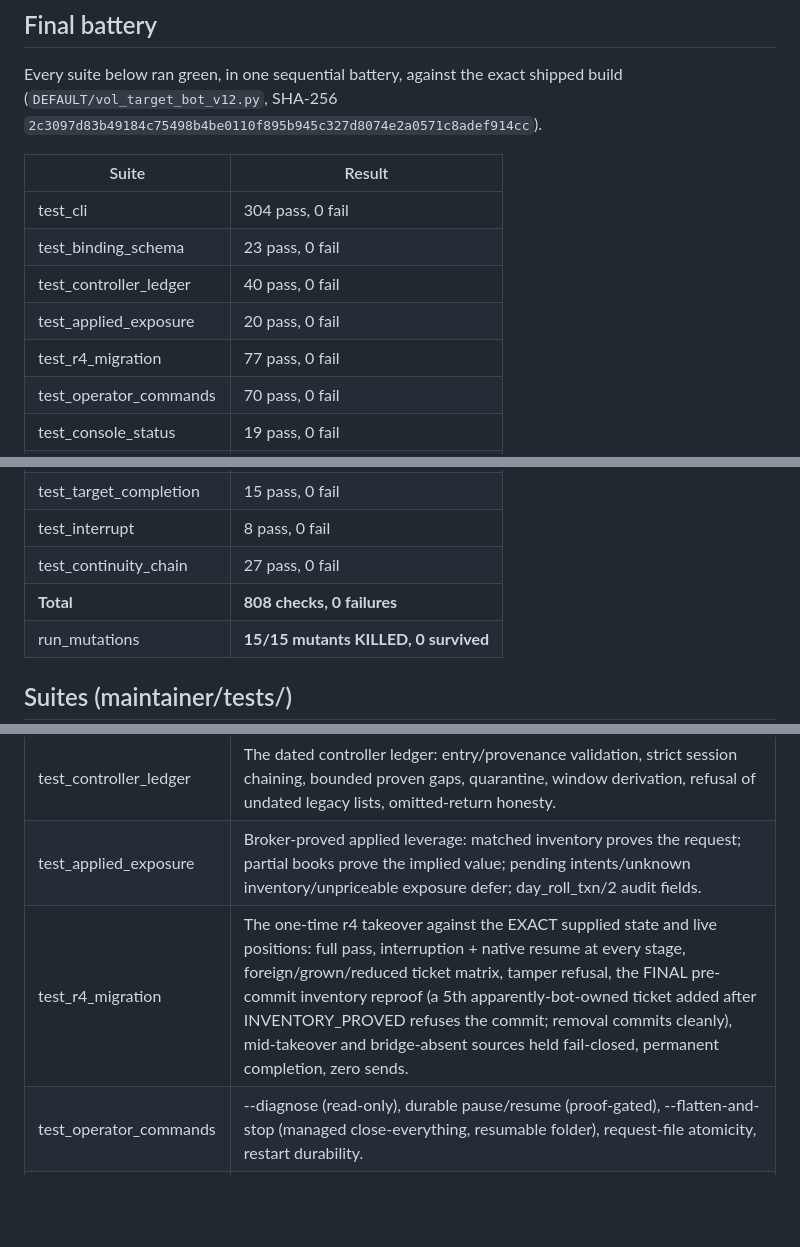
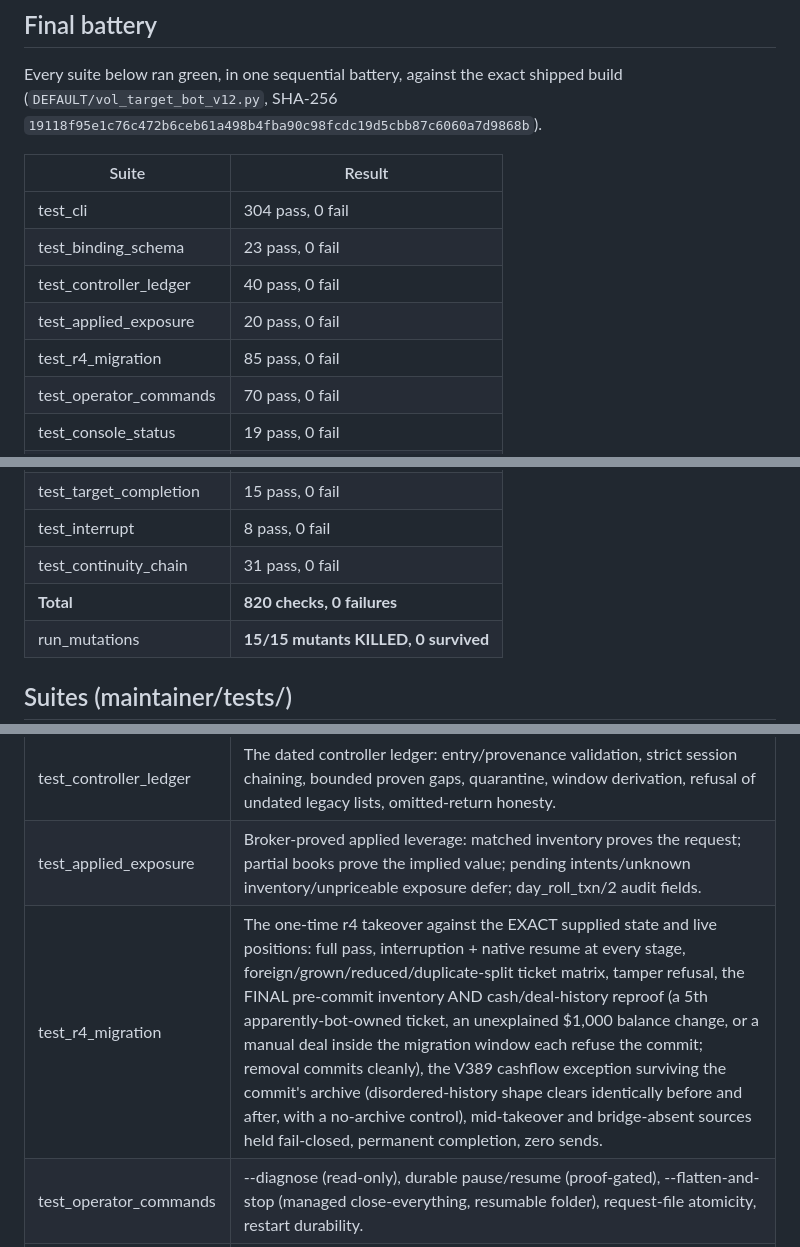
Before and after one commit to aisharedhub/aisharedhub, a Markdown page: updated-v376/release/TEST-RESULTS.md, 3 parts joined by grey strips. Rendered like a GitHub page; blank space fills up the shorter version.

```diff
--- a/updated-v376/release/TEST-RESULTS.md
+++ b/updated-v376/release/TEST-RESULTS.md
@@ -10,7 +10,7 @@ scripts). The supplied live state files were used strictly read-only.
 
 Every suite below ran green, in one sequential battery, against the
 exact shipped build (`DEFAULT/vol_target_bot_v12.py`, SHA-256
-`2c3097d83b49184c75498b4be0110f895b945c327d8074e2a0571c8adef914cc`).
+`19118f95e1c76c472b6ceb61a498b4fba90c98fcdc19d5cbb87c6060a7d9868b`).
 
 | Suite | Result |
 | --- | --- |
@@ -18,7 +18,7 @@ exact shipped build (`DEFAULT/vol_target_bot_v12.py`, SHA-256
 | test_binding_schema | 23 pass, 0 fail |
 | test_controller_ledger | 40 pass, 0 fail |
 | test_applied_exposure | 20 pass, 0 fail |
-| test_r4_migration | 77 pass, 0 fail |
+| test_r4_migration | 85 pass, 0 fail |
 | test_operator_commands | 70 pass, 0 fail |
 | test_console_status | 19 pass, 0 fail |
 | test_gate_history | 45 pass, 0 fail |
@@ -29,8 +29,8 @@ exact shipped build (`DEFAULT/vol_target_bot_v12.py`, SHA-256
 | test_orb_matrix | 18 pass, 0 fail |
 | test_target_completion | 15 pass, 0 fail |
 | test_interrupt | 8 pass, 0 fail |
-| test_continuity_chain | 27 pass, 0 fail |
-| **Total** | **808 checks, 0 failures** |
+| test_continuity_chain | 31 pass, 0 fail |
+| **Total** | **820 checks, 0 failures** |
 | run_mutations | **15/15 mutants KILLED, 0 survived** |
 
 ## Suites (maintainer/tests/)
@@ -41,7 +41,7 @@ exact shipped build (`DEFAULT/vol_target_bot_v12.py`, SHA-256
 | test_binding_schema | direct_lifecycle_binding/11 polarity: strict sites require /11; custody/safety semantics accept the active pair; /10 only as the r4 migration source. |
 | test_controller_ledger | The dated controller ledger: entry/provenance validation, strict session chaining, bounded proven gaps, quarantine, window derivation, refusal of undated legacy lists, omitted-return honesty. |
 | test_applied_exposure | Broker-proved applied leverage: matched inventory proves the request; partial books prove the implied value; pending intents/unknown inventory/unpriceable exposure defer; day_roll_txn/2 audit fields. |
-| test_r4_migration | The one-time r4 takeover against the EXACT supplied state and live positions: full pass, interruption + native resume at every stage, foreign/grown/reduced ticket matrix, tamper refusal, the FINAL pre-commit inventory reproof (a 5th apparently-bot-owned ticket added after INVENTORY_PROVED refuses the commit; removal commits cleanly), mid-takeover and bridge-absent sources held fail-closed, permanent completion, zero sends. |
+| test_r4_migration | The one-time r4 takeover against the EXACT supplied state and live positions: full pass, interruption + native resume at every stage, foreign/grown/reduced/duplicate-split ticket matrix, tamper refusal, the FINAL pre-commit inventory AND cash/deal-history reproof (a 5th apparently-bot-owned ticket, an unexplained $1,000 balance change, or a manual deal inside the migration window each refuse the commit; removal commits cleanly), the V389 cashflow exception surviving the commit's archive (disordered-history shape clears identically before and after, with a no-archive control), mid-takeover and bridge-absent sources held fail-closed, permanent completion, zero sends. |
 | test_operator_commands | --diagnose (read-only), durable pause/resume (proof-gated), --flatten-and-stop (managed close-everything, resumable folder), request-file atomicity, restart durability. |
 | test_console_status | The section-19 console: exact dollar distances on the committed r4 evidence, requested-vs-applied leverage, honest UNKNOWN/UNPROVED placeholders, exact-blocker naming. |
 | test_gate_history | Full-history causal gate 1:1: the REAL _check_arm vs an independent causal walk across ALL 5,220 eligible launches (zero mismatches); census 5,220/5,181/279; July 24 crossing / July 31 bit-exact low / Aug 4 arm / Aug 5 first-eligible; a cold launch-seeded gate never crosses; IEEE-754 boundary probes; P2 cap force-release; rearm-exactly-once; and the exact 269/279 = 96.4157706093% reproduction from the V376 oracle arrays. |
```
Also changed, not shown: other parts of updated-v376/release/TEST-RESULTS.md (+1 -1 lines), updated-v376/release/AUDIT-REPORT.md (+15 -0 lines), updated-v376/release/CHANGES.md (+34 -0 lines).
